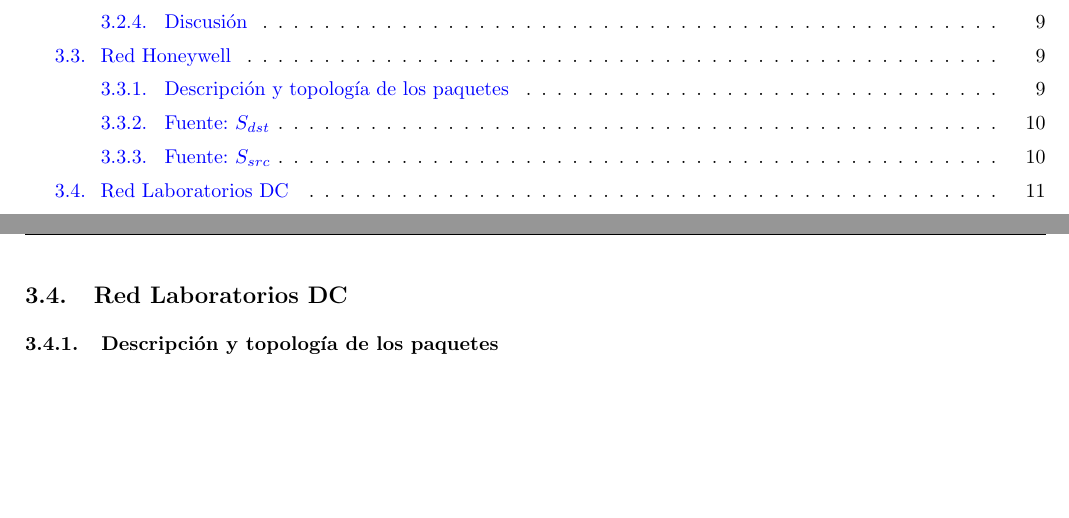
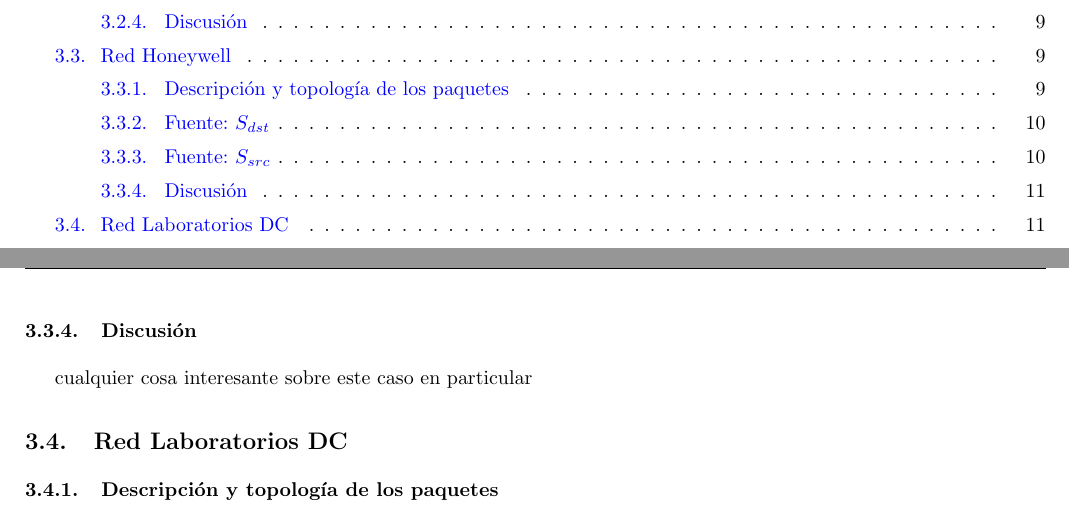
Before and after one commit to ealmansi/tdc-tp1, a LaTeX document (informe/informe.tex, which reads informe/red-honeywell.tex): two parts of pages 2 and 11 of 12, joined at a grey line, cut so that both start at the same text, the shorter picture padded with empty space. Compiled offline with pdfLaTeX.

Commit message:
agrego seccion discusion a honeywell

```diff
--- a/informe/red-honeywell.tex
+++ b/informe/red-honeywell.tex
@@ -50,3 +50,7 @@ entropía total
      \caption{Medición Honeywell}\label{fig:Honeywell-src-  info}
    \end{minipage}
  \end{figure}
+
+\subsubsection{Discusión}
+
+cualquier cosa interesante sobre este caso en particular
```
